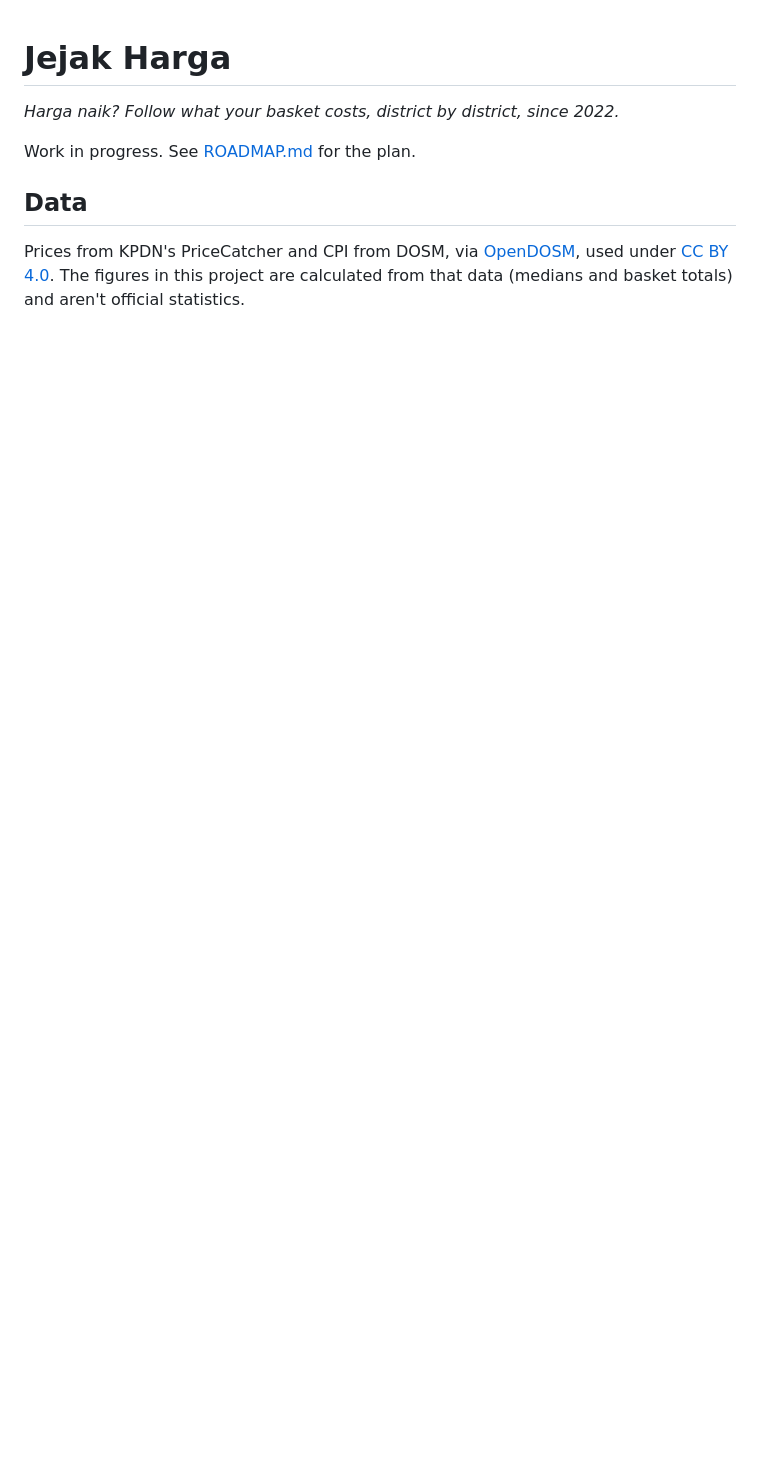
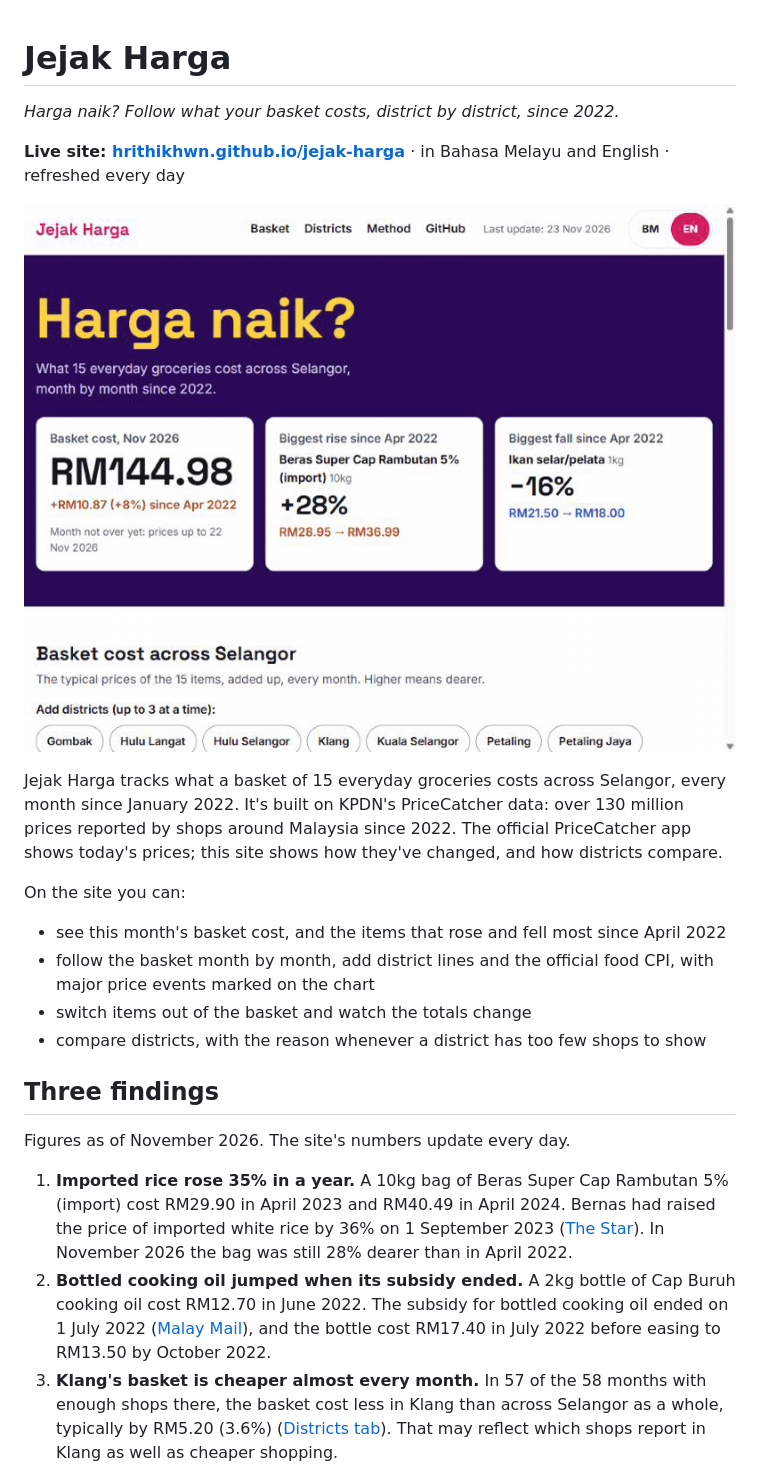
Before and after one commit to hrithikhwn/jejak-harga, a Markdown page: README.md, the part around one of its changes. Rendered like a GitHub page; pictures changed too: docs/demo.gif (added); blank space fills up the shorter version.

```diff
--- a/README.md
+++ b/README.md
@@ -2,8 +2,24 @@
 
 *Harga naik? Follow what your basket costs, district by district, since 2022.*
 
-Work in progress. See [ROADMAP.md](ROADMAP.md) for the plan.
+**Live site: [hrithikhwn.github.io/jejak-harga](https://hrithikhwn.github.io/jejak-harga/)** · in Bahasa Melayu and English · refreshed every day
 
-## Data
+![The Jejak Harga site: the basket cost this month, the monthly chart with Klang, Petaling Jaya and the official food CPI added, rice switched off in the basket table, and the district cards](docs/demo.gif)
 
-Prices from KPDN's PriceCatcher and CPI from DOSM, via [OpenDOSM](https://open.dosm.gov.my), used under [CC BY 4.0](https://creativecommons.org/licenses/by/4.0/). The figures in this project are calculated from that data (medians and basket totals) and aren't official statistics.
+Jejak Harga tracks what a basket of 15 everyday groceries costs across Selangor, every month since January 2022. It's built on KPDN's PriceCatcher data: over 130 million prices reported by shops around Malaysia since 2022. The official PriceCatcher app shows today's prices; this site shows how they've changed, and how districts compare.
+
+On the site you can:
+
+- see this month's basket cost, and the items that rose and fell most since April 2022
+- follow the basket month by month, add district lines and the official food CPI, with major price events marked on the chart
+- switch items out of the basket and watch the totals change
+- compare districts, with the reason whenever a district has too few shops to show
+
+## Three findings
+
+Figures as of November 2026. The site's numbers update every day.
+
+1. **Imported rice rose 35% in a year.** A 10kg bag of Beras Super Cap Rambutan 5% (import) cost RM29.90 in April 2023 and RM40.49 in April 2024. Bernas had raised the price of imported white rice by 36% on 1 September 2023 ([The Star](https://www.thestar.com.my/news/nation/2023/09/01/price-of-imported-white-rice-up-by-36-says-bernas)). In November 2026 the bag was still 28% dearer than in April 2022.
+2. **Bottled cooking oil jumped when its subsidy ended.** A 2kg bottle of Cap Buruh cooking oil cost RM12.70 in June 2022. The subsidy for bottled cooking oil ended on 1 July 2022 ([Malay Mail](https://www.malaymail.com/news/malaysia/2022/06/22/pm-govt-to-continue-subsidy-for-cooking-oil-in-plastic-packets-only-bottled-stopped/13653)), and the bottle cost RM17.40 in July 2022 before easing to RM13.50 by October 2022.
+3. **Klang's basket is cheaper almost every month.** In 57 of the 58 months with enough shops there, the basket cost less in Klang than across Selangor as a whole, typically by RM5.20 (3.6%) ([Districts tab](https://hrithikhwn.github.io/jejak-harga/#districts)). That may reflect which shops report in Klang as well as cheaper shopping.
+
```
Also changed, not shown: other parts of README.md (+46 -0 lines), ROADMAP.md (+9 -6 lines), 1 other file.
